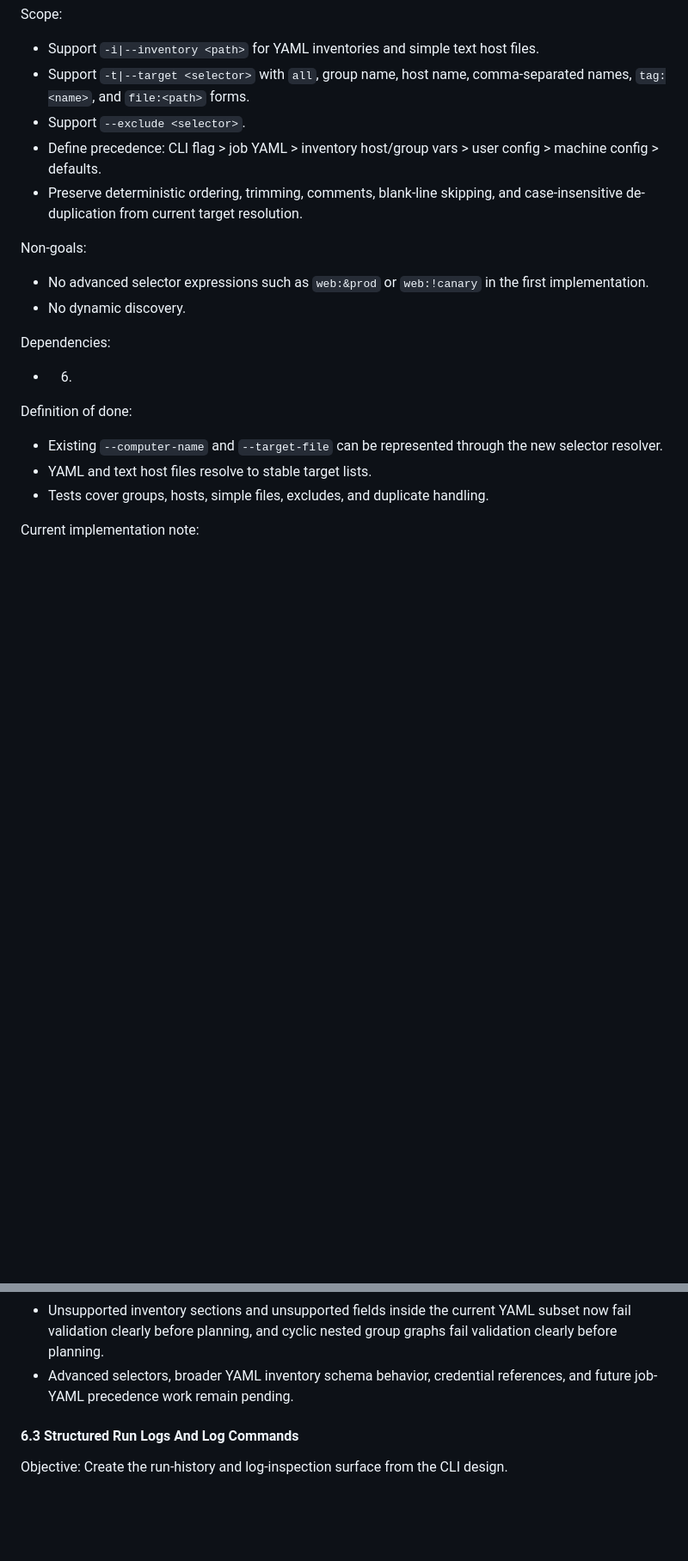
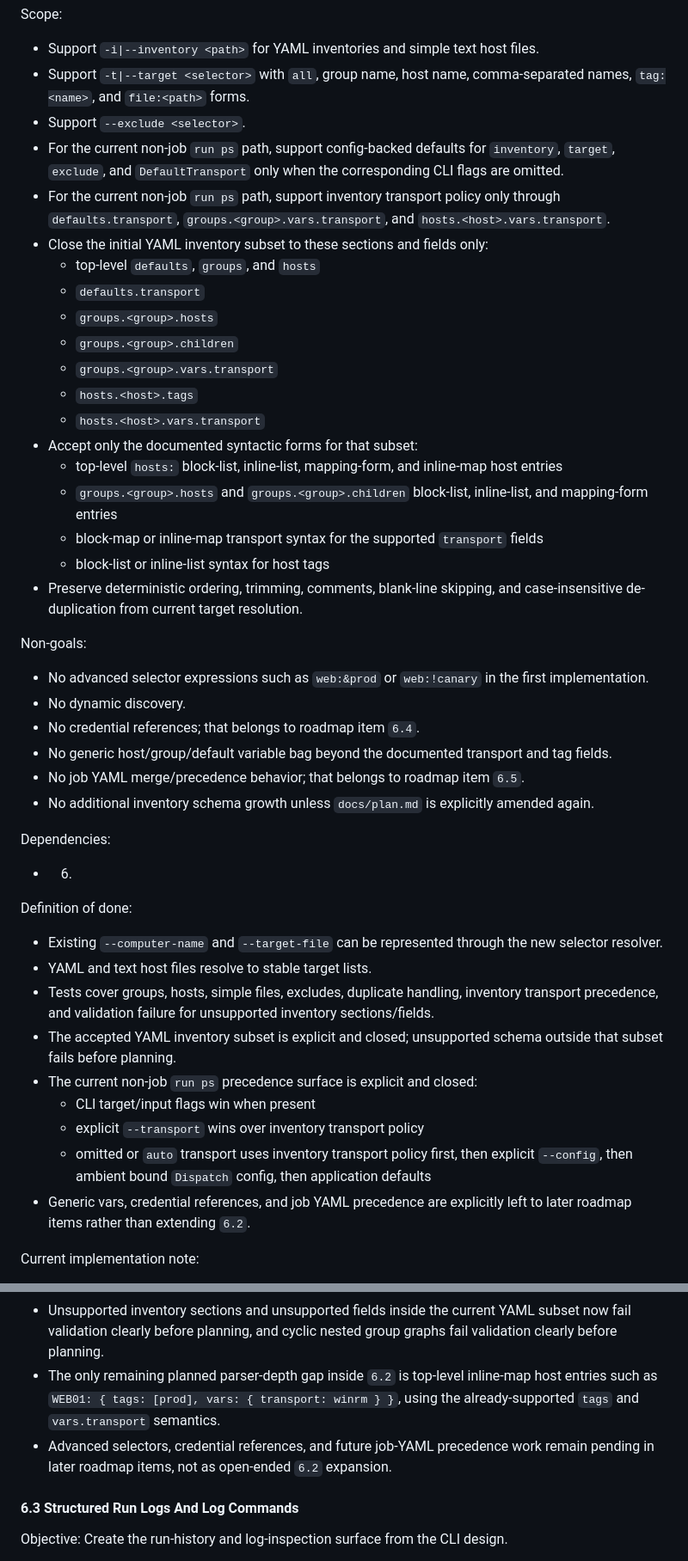
Before and after one commit to Kmac907/Dispatch, a Markdown page: docs/plan.md, 2 parts joined by grey strips. Shown at 86% size. Drawn GitHub-style; blank space fills up the shorter version.

Commit message:
Define 6.2 inventory scope boundary

```diff
--- a/docs/plan.md
+++ b/docs/plan.md
@@ -1122,12 +1122,30 @@ Scope:
 - Support `-i|--inventory <path>` for YAML inventories and simple text host files.
 - Support `-t|--target <selector>` with `all`, group name, host name, comma-separated names, `tag:<name>`, and `file:<path>` forms.
 - Support `--exclude <selector>`.
-- Define precedence: CLI flag > job YAML > inventory host/group vars > user config > machine config > defaults.
+- For the current non-job `run ps` path, support config-backed defaults for `inventory`, `target`, `exclude`, and `DefaultTransport` only when the corresponding CLI flags are omitted.
+- For the current non-job `run ps` path, support inventory transport policy only through `defaults.transport`, `groups.<group>.vars.transport`, and `hosts.<host>.vars.transport`.
+- Close the initial YAML inventory subset to these sections and fields only:
+  - top-level `defaults`, `groups`, and `hosts`
+  - `defaults.transport`
+  - `groups.<group>.hosts`
+  - `groups.<group>.children`
+  - `groups.<group>.vars.transport`
+  - `hosts.<host>.tags`
+  - `hosts.<host>.vars.transport`
+- Accept only the documented syntactic forms for that subset:
+  - top-level `hosts:` block-list, inline-list, mapping-form, and inline-map host entries
+  - `groups.<group>.hosts` and `groups.<group>.children` block-list, inline-list, and mapping-form entries
+  - block-map or inline-map transport syntax for the supported `transport` fields
+  - block-list or inline-list syntax for host tags
 - Preserve deterministic ordering, trimming, comments, blank-line skipping, and case-insensitive de-duplication from current target resolution.
 
 Non-goals:
 - No advanced selector expressions such as `web:&prod` or `web:!canary` in the first implementation.
 - No dynamic discovery.
+- No credential references; that belongs to roadmap item `6.4`.
+- No generic host/group/default variable bag beyond the documented transport and tag fields.
+- No job YAML merge/precedence behavior; that belongs to roadmap item `6.5`.
+- No additional inventory schema growth unless `docs/plan.md` is explicitly amended again.
 
 Dependencies:
 - 6.
@@ -1135,7 +1153,13 @@ Dependencies:
 Definition of done:
 - Existing `--computer-name` and `--target-file` can be represented through the new selector resolver.
 - YAML and text host files resolve to stable target lists.
-- Tests cover groups, hosts, simple files, excludes, and duplicate handling.
+- Tests cover groups, hosts, simple files, excludes, duplicate handling, inventory transport precedence, and validation failure for unsupported inventory sections/fields.
+- The accepted YAML inventory subset is explicit and closed; unsupported schema outside that subset fails before planning.
+- The current non-job `run ps` precedence surface is explicit and closed:
+  - CLI target/input flags win when present
+  - explicit `--transport` wins over inventory transport policy
+  - omitted or `auto` transport uses inventory transport policy first, then explicit `--config`, then ambient bound `Dispatch` config, then application defaults
+- Generic vars, credential references, and job YAML precedence are explicitly left to later roadmap items rather than extending `6.2`.
 
 Current implementation note:
 - `run ps` supports `-i|--inventory`, `-t|--target`, and `--exclude` for direct host selectors, simple text inventories, a small YAML inventory subset, top-level `hosts:` block-list, inline-list, and mapping-form host entries, groups, nested `groups.<group>.children`, block-list, inline-list, and mapping-form group members under `groups.<group>.hosts`/`children`, host names, `tag:<name>`, and `file:<path>`.
@@ -1146,7 +1170,8 @@ Current implementation note:
 - Inventory transport policy still overrides config/default transport when CLI transport is omitted.
 - Defaults-only inventories are treated as YAML and fail clearly when they do not resolve any real hosts, rather than being parsed as text host files.
 - Unsupported inventory sections and unsupported fields inside the current YAML subset now fail validation clearly before planning, and cyclic nested group graphs fail validation clearly before planning.
-- Advanced selectors, broader YAML inventory schema behavior, credential references, and future job-YAML precedence work remain pending.
+- The only remaining planned parser-depth gap inside `6.2` is top-level inline-map host entries such as `WEB01: { tags: [prod], vars: { transport: winrm } }`, using the already-supported `tags` and `vars.transport` semantics.
+- Advanced selectors, credential references, and future job-YAML precedence work remain pending in later roadmap items, not as open-ended `6.2` expansion.
 
 #### 6.3 Structured Run Logs And Log Commands
 
```
Also changed, not shown: docs/cli-design.md (+29 -1 lines).
